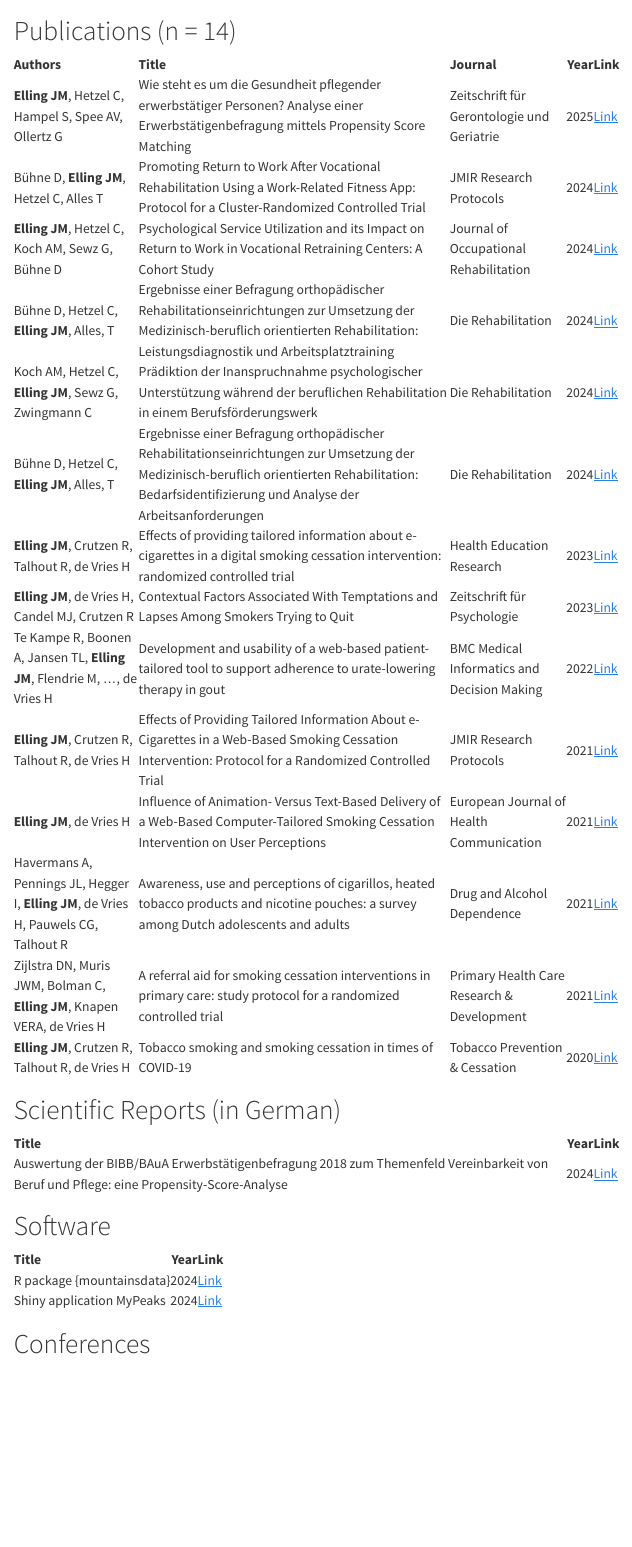
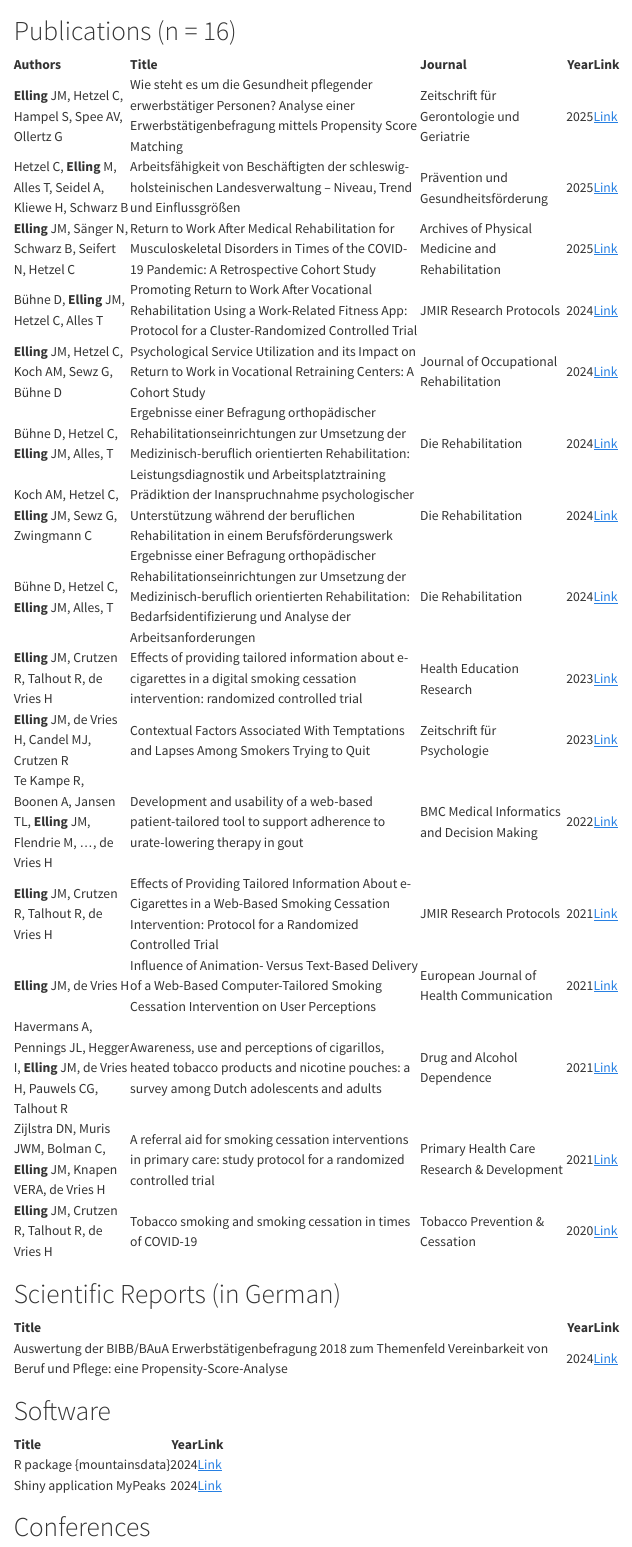
Before and after one commit to mathiselling/mathiselling.github.io, a Quarto document (index.qmd): the page in a window 1100 px wide, from its top. Rendered offline with R 4.5, knitr and Pandoc in place of Quarto, with nearby package versions; menus at the side of the page are left out.

Commit message:
added publications

````diff
--- a/cv.csv
+++ b/cv.csv
@@ -30,3 +30,5 @@ Reviewed;Bühne D, Hetzel C, Elling JM, Alles, T ;Ergebnisse einer Befragung ort
 Reviewed;Koch AM, Hetzel C, Elling JM, Sewz G, Zwingmann C;Prädiktion der Inanspruchnahme psychologischer Unterstützung während der beruflichen Rehabilitation in einem Berufsförderungswerk;Die Rehabilitation;2024;https://doi.org/10.1055/a-2388-5710
 Reviewed;Bühne D, Hetzel C, Elling JM, Alles, T;Ergebnisse einer Befragung orthopädischer Rehabilitationseinrichtungen zur Umsetzung der Medizinisch-beruflich orientierten Rehabilitation: Bedarfsidentifizierung und Analyse der Arbeitsanforderungen;Die Rehabilitation;2024;https://doi.org/10.1055/a-2403-0476
 Reviewed;Elling JM, Hetzel C, Hampel S, Spee AV, Ollertz G;Wie steht es um die Gesundheit pflegender erwerbstätiger Personen? Analyse einer Erwerbstätigenbefragung mittels Propensity Score Matching;Zeitschrift für Gerontologie und Geriatrie;2025;https://doi.org/10.1007/s00391-024-02387-0
+Reviewed;Hetzel C, Elling M, Alles T, Seidel A, Kliewe H, Schwarz B ;Arbeitsfähigkeit von Beschäftigten der schleswig-holsteinischen Landesverwaltung – Niveau, Trend und Einflussgrößen ;Prävention und Gesundheitsförderung;2025;https://doi.org/10.1007/s11553-025-01241-4
+Reviewed;Elling JM, Sänger N, Schwarz B, Seifert N, Hetzel C;Return to Work After Medical Rehabilitation for Musculoskeletal Disorders in Times of the COVID-19 Pandemic: A Retrospective Cohort Study;Archives of Physical Medicine and Rehabilitation;2025;https://doi.org/10.1016/j.apmr.2025.04.001
--- a/index.qmd
+++ b/index.qmd
@@ -21,7 +21,7 @@ df01 <- read_delim("cv.csv", delim = ";", escape_double = FALSE, trim_ws = TRUE)
 df02 <- df01 %>%
   mutate(
     Link = paste0('<a href="', Link, '" target="_blank">', "Link", '</a>'),
-    Authors = str_replace(Authors, "Elling JM", "<strong>Elling JM</strong>")
+    Authors = str_replace(Authors, "Elling", "<strong>Elling</strong>")
   )
 ```
 
````
